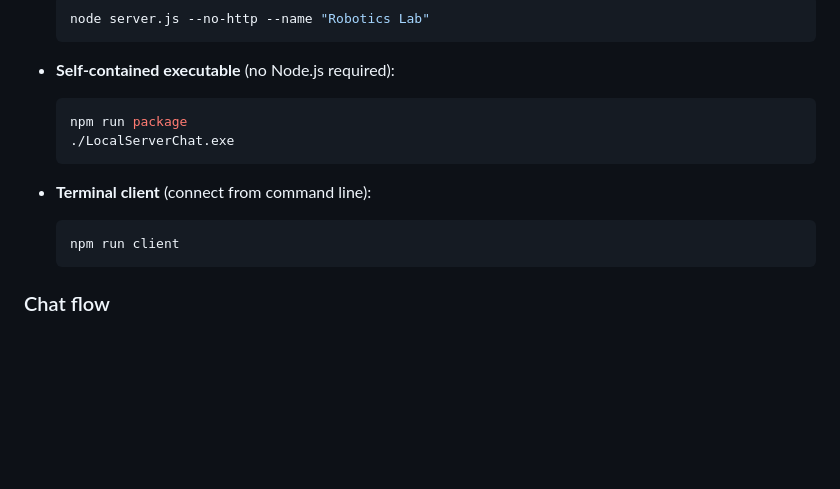
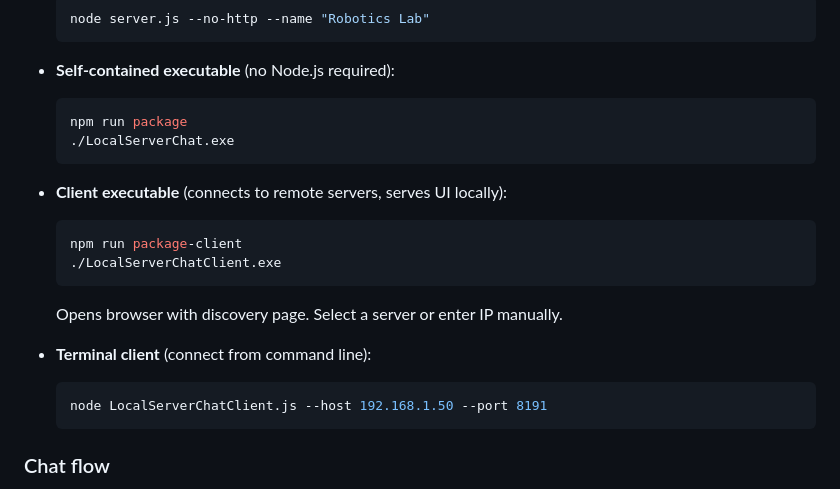
Before and after one commit to richie-rich90454/local_server_chat, a Markdown page: README.md, the part around the change. Drawn GitHub-style; blank space fills up the shorter version.

Commit message:
Update README and AGENTS.md with client mode documentation
Add client executable usage, GUI client architecture entry,
and updated terminal client command with --host/--port flags.

````diff
--- a/README.md
+++ b/README.md
@@ -129,10 +129,19 @@ This project provides a simple chat application that operates entirely within a
   ./LocalServerChat.exe
   ```
 
+* **Client executable** (connects to remote servers, serves UI locally):
+
+  ```bash
+  npm run package-client
+  ./LocalServerChatClient.exe
+  ```
+
+  Opens browser with discovery page. Select a server or enter IP manually.
+
 * **Terminal client** (connect from command line):
 
   ```bash
-  npm run client
+  node LocalServerChatClient.js --host 192.168.1.50 --port 8191
   ```
 
 ### Chat flow
````
Also changed, not shown: AGENTS.md (+1 -0 lines).
